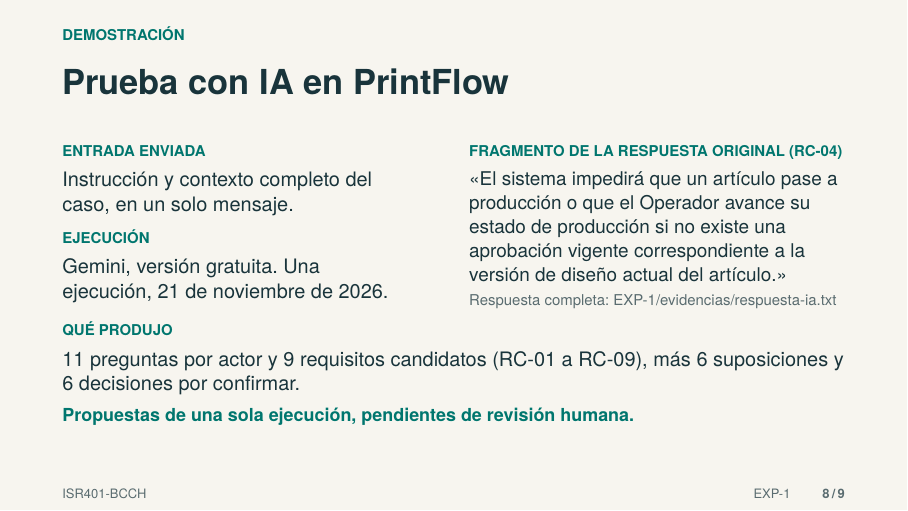
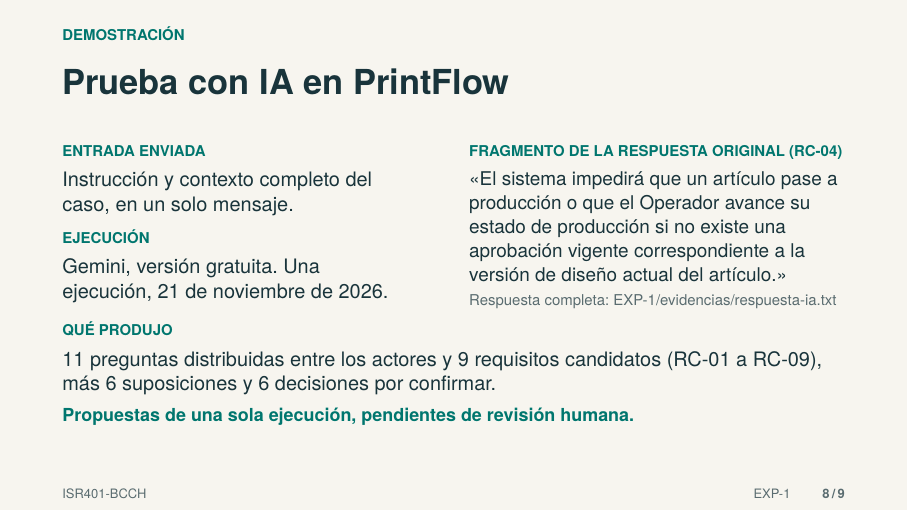
Before and after one commit to JaleXHolguin/ISR401-BCCH, LaTeX slides (EXP-1/main.tex): page 8 of 9. Compiled offline with pdfLaTeX.

Commit message:
Corregir conteo de preguntas y restaurar citas y bibliografía del PDF

```diff
--- a/EXP-1/main.tex
+++ b/EXP-1/main.tex
@@ -276,7 +276,7 @@
 \vspace{2mm}
 \etiqueta{QUÉ PRODUJO}
 \vspace{1mm}
-{\fontsize{10}{12.5}\selectfont 11 preguntas por actor y 9 requisitos candidatos (RC-01 a RC-09), más 6 suposiciones y 6 decisiones por confirmar.\par}
+{\fontsize{10}{12.5}\selectfont 11 preguntas distribuidas entre los actores y 9 requisitos candidatos (RC-01 a RC-09), más 6 suposiciones y 6 decisiones por confirmar.\par}
 \vfill
 {\fontsize{9}{11}\selectfont\color{Accent}\bfseries
 Propuestas de una sola ejecución, pendientes de revisión humana.\par}
```
Also changed, not shown: EXP-1/main.pdf.
